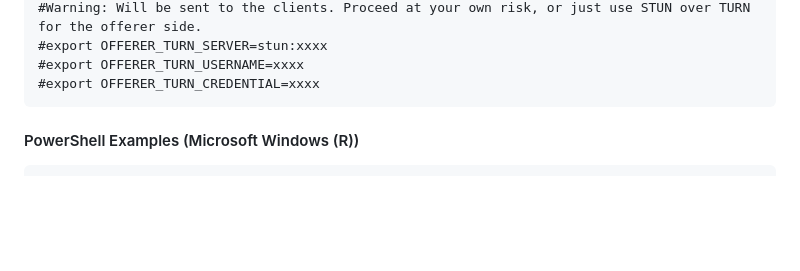
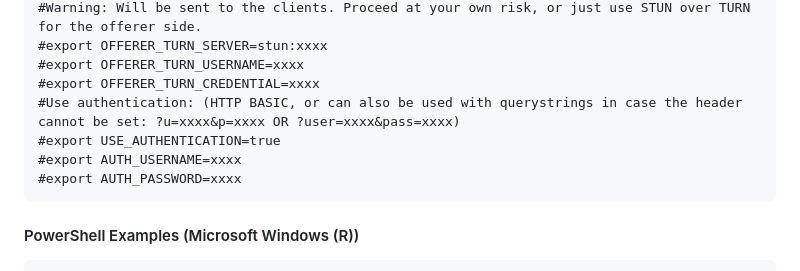
Before and after one commit to ris-work/html5-wayland-x11, a Markdown page: README.md, the part around the change. Rendered like a GitHub page; blank space fills up the shorter version.

Commit message:
Update docs: Authentication
FossilOrigin-Name: 3b51a4ad252af5d7c4afaadfb001aff5c2b6616725ab3c42cf59b8c0b808fa7e

````diff
--- a/README.md
+++ b/README.md
@@ -44,6 +44,10 @@ export ANSWERER_TURN_SERVER=turn:xxxx.xxxx.com
 #export OFFERER_TURN_SERVER=stun:xxxx
 #export OFFERER_TURN_USERNAME=xxxx
 #export OFFERER_TURN_CREDENTIAL=xxxx
+#Use authentication: (HTTP BASIC, or can also be used with querystrings in case the header cannot be set: ?u=xxxx&p=xxxx OR ?user=xxxx&pass=xxxx)
+#export USE_AUTHENTICATION=true
+#export AUTH_USERNAME=xxxx
+#export AUTH_PASSWORD=xxxx
 ```
 
 #### PowerShell Examples (Microsoft Windows (R))
````
